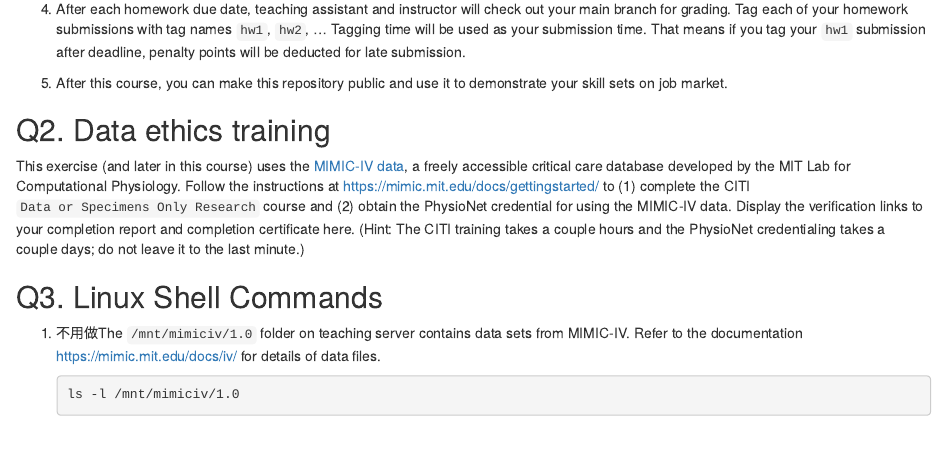
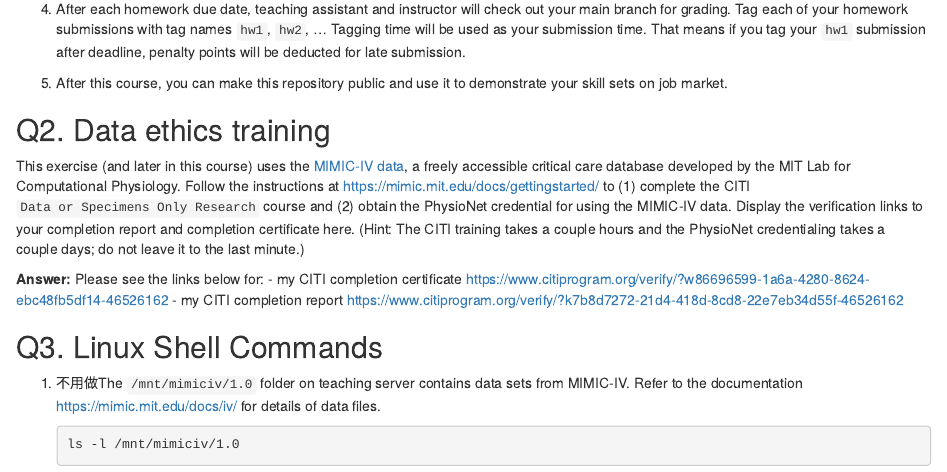
Before and after one commit to lsyang99/biostat-203b-2022-winter, an R Markdown document (hw1/hw1sol.Rmd): the page in a window 1100 px wide, from 520 px down. Rendered offline with R 4.5, knitr and Pandoc, with nearby package versions.

Commit message:
Complete Q2

```diff
--- a/hw1/hw1sol.Rmd
+++ b/hw1/hw1sol.Rmd
@@ -31,6 +31,11 @@
 ## Q2. Data ethics training
 
 This exercise (and later in this course) uses the [MIMIC-IV data](https://mimic-iv.mit.edu), a freely accessible critical care database developed by the MIT Lab for Computational Physiology. Follow the instructions at <https://mimic.mit.edu/docs/gettingstarted/> to (1) complete the CITI `Data or Specimens Only Research` course and (2) obtain the PhysioNet credential for using the MIMIC-IV data. Display the verification links to your completion report and completion certificate here. (Hint: The CITI training takes a couple hours and the PhysioNet credentialing takes a couple days; do not leave it to the last minute.)
+
+**Answer:**
+Please see the links below for:
+- my CITI completion certificate <https://www.citiprogram.org/verify/?w86696599-1a6a-4280-8624-ebc48fb5df14-46526162>
+- my CITI completion report <https://www.citiprogram.org/verify/?k7b8d7272-21d4-418d-8cd8-22e7eb34d55f-46526162>
 
 ## Q3. Linux Shell Commands
 
```
